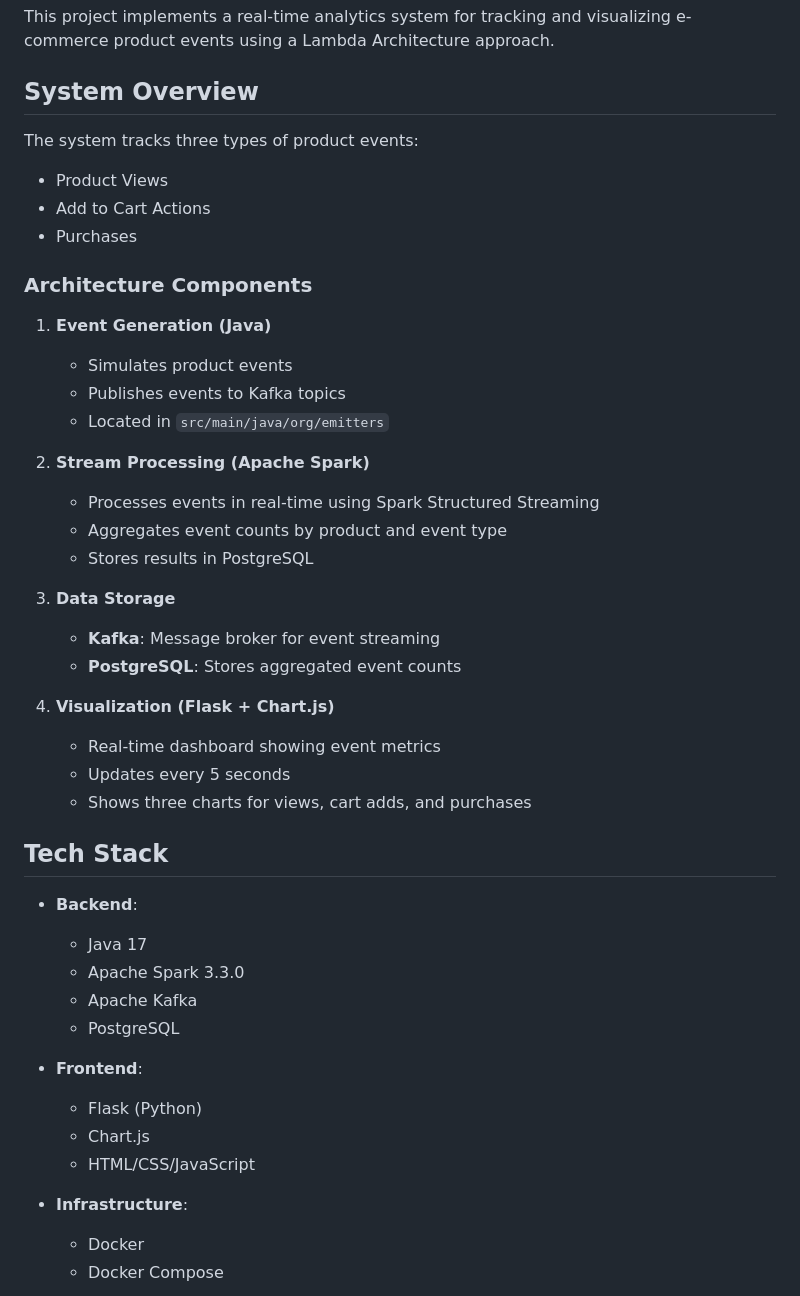
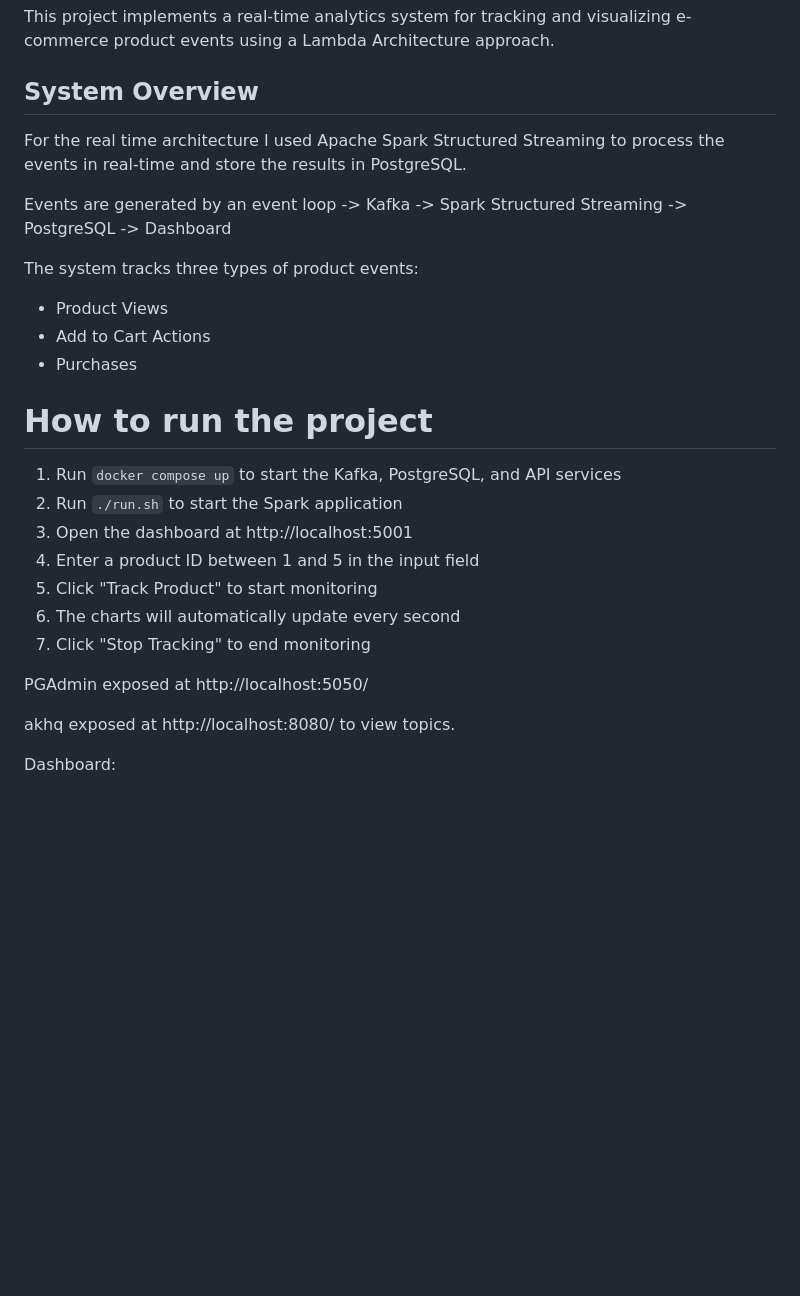
Before and after one commit to crazysoftwarecoder/lambda-architecture, a Markdown page: README.md, the part around the change printed below. Drawn GitHub-style; blank space fills up the shorter version.

```diff
--- a/README.md
+++ b/README.md
@@ -4,46 +4,28 @@ This project implements a real-time analytics system for tracking and visualizin
 
 ## System Overview
 
+For the real time architecture I used Apache Spark Structured Streaming to process the events in real-time and store the results in PostgreSQL.
+
+Events are generated by an event loop -> Kafka -> Spark Structured Streaming -> PostgreSQL -> Dashboard
+
 The system tracks three types of product events:
 - Product Views
 - Add to Cart Actions
 - Purchases
 
-### Architecture Components
+# How to run the project
 
-1. **Event Generation (Java)**
-   - Simulates product events
-   - Publishes events to Kafka topics
-   - Located in `src/main/java/org/emitters`
+1. Run `docker compose up` to start the Kafka, PostgreSQL, and API services
+2. Run `./run.sh` to start the Spark application
+3. Open the dashboard at http://localhost:5001
+4. Enter a product ID between 1 and 5 in the input field
+5. Click "Track Product" to start monitoring
+6. The charts will automatically update every second
+7. Click "Stop Tracking" to end monitoring
 
-2. **Stream Processing (Apache Spark)**
-   - Processes events in real-time using Spark Structured Streaming
-   - Aggregates event counts by product and event type
-   - Stores results in PostgreSQL
+PGAdmin exposed at http://localhost:5050/
 
-3. **Data Storage**
-   - **Kafka**: Message broker for event streaming
-   - **PostgreSQL**: Stores aggregated event counts
+akhq exposed at http://localhost:8080/ to view topics.
 
-4. **Visualization (Flask + Chart.js)**
-   - Real-time dashboard showing event metrics
-   - Updates every 5 seconds
-   - Shows three charts for views, cart adds, and purchases
+Dashboard:
 
-## Tech Stack
-
-- **Backend**:
-  - Java 17
-  - Apache Spark 3.3.0
-  - Apache Kafka
-  - PostgreSQL
-
-- **Frontend**:
-  - Flask (Python)
-  - Chart.js
-  - HTML/CSS/JavaScript
-
-- **Infrastructure**:
-  - Docker
-  - Docker Compose
-
```
Also changed, not shown: other parts of README.md (+1 -28 lines), dashboard.png (added), 7 other files.
